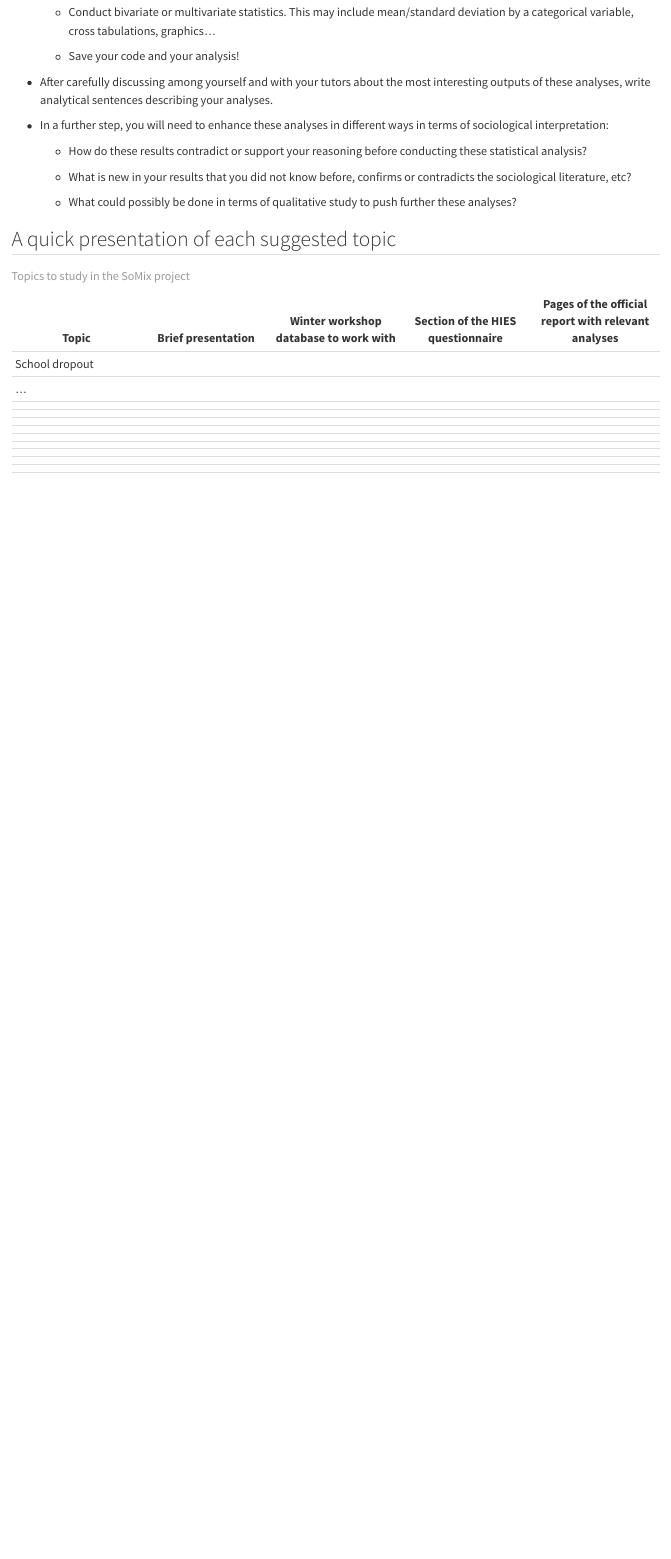
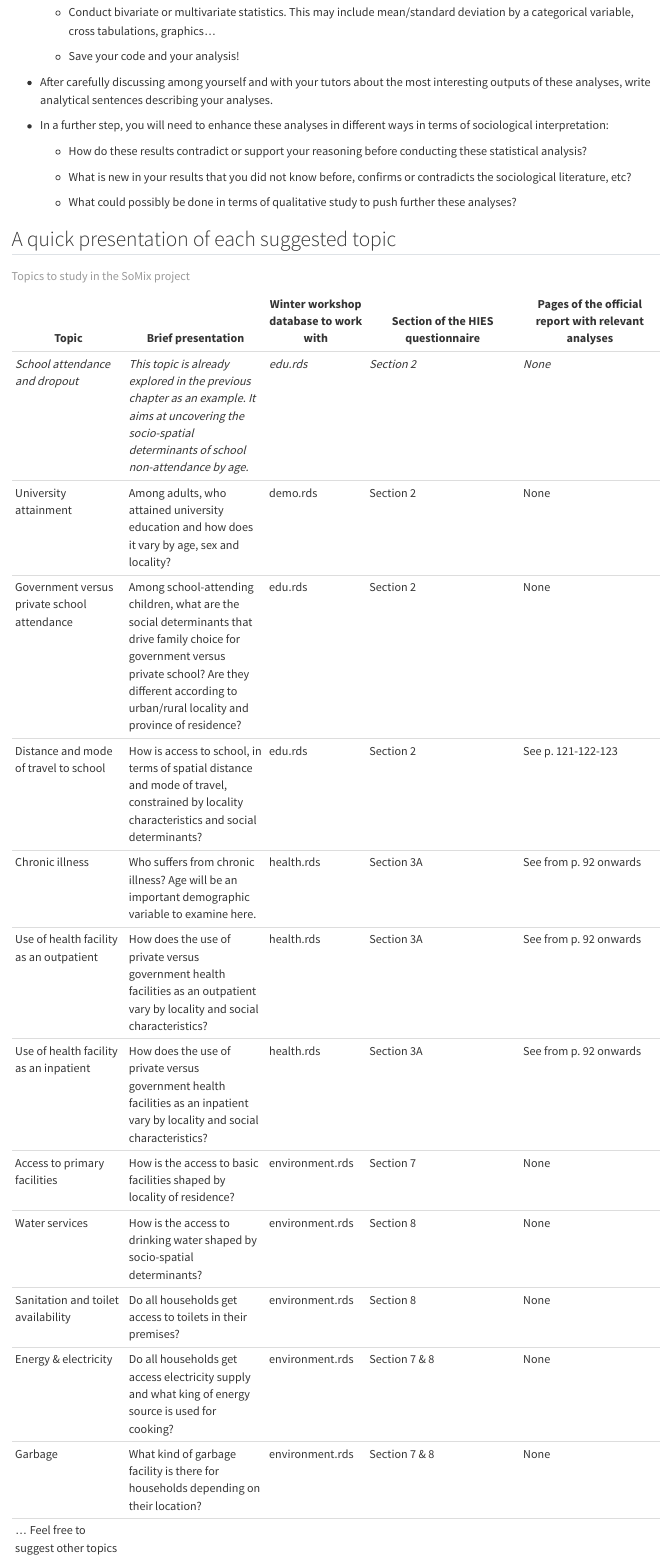
Before and after one commit to MathieuFerry/SoMixQuantTutorial, a Quarto document (topics.qmd): the page in a window 1100 px wide, from 810 px down. Rendered offline with R 4.5, knitr and Pandoc in place of Quarto, with nearby package versions.

Commit message:
update files and topics

```diff
--- a/topics.qmd
+++ b/topics.qmd
@@ -49,18 +49,19 @@ TBW
 ## A quick presentation of each suggested topic
 
 | Topic | Brief presentation | Winter workshop database to work with | Section of the HIES questionnaire | Pages of the official report with relevant analyses |
-|----|----|----|----|----|
-| School dropout |  |  |  |  |
-| ... |  |  |  |  |
-|  |  |  |  |  |
-|  |  |  |  |  |
-|  |  |  |  |  |
-|  |  |  |  |  |
-|  |  |  |  |  |
-|  |  |  |  |  |
-|  |  |  |  |  |
-|  |  |  |  |  |
-|  |  |  |  |  |
-|  |  |  |  |  |
+|------------|---------------|-----------|----------------|---------------|
+| *School attendance and dropout* | *This topic is already explored in the previous chapter as an example. It aims at uncovering the socio-spatial determinants of school non-attendance by age.* | *edu.rds* | *Section 2* | *None* |
+| University attainment | Among adults, who attained university education and how does it vary by age, sex and locality? | demo.rds | Section 2 | None |
+| Government versus private school attendance | Among school-attending children, what are the social determinants that drive family choice for government versus private school? Are they different according to urban/rural locality and province of residence? | edu.rds | Section 2 | None |
+| Distance and mode of travel to school | How is access to school, in terms of spatial distance and mode of travel, constrained by locality characteristics and social determinants? | edu.rds | Section 2 | See p. 121-122-123 |
+| Chronic illness | Who suffers from chronic illness? Age will be an important demographic variable to examine here. | health.rds | Section 3A | See from p. 92 onwards |
+| Use of health facility as an outpatient | How does the use of private versus government health facilities as an outpatient vary by locality and social characteristics? | health.rds | Section 3A | See from p. 92 onwards |
+| Use of health facility as an inpatient | How does the use of private versus government health facilities as an inpatient vary by locality and social characteristics? | health.rds | Section 3A | See from p. 92 onwards |
+| Access to primary facilities | How is the access to basic facilities shaped by locality of residence? | environment.rds | Section 7 | None |
+| Water services | How is the access to drinking water shaped by socio-spatial determinants? | environment.rds | Section 8 | None |
+| Sanitation and toilet availability | Do all households get access to toilets in their premises? | environment.rds | Section 8 | None |
+| Energy & electricity | Do all households get access electricity supply and what king of energy source is used for cooking? | environment.rds | Section 7 & 8 | None |
+| Garbage | What kind of garbage facility is there for households depending on their location? | environment.rds | Section 7 & 8 | None |
+| ... Feel free to suggest other topics |  |  |  |  |
 
 : Topics to study in the SoMix project
```
Also changed, not shown: _quarto.yml (+1 -1 lines), intro.qmd (+4 -2 lines), .quarto/cites/index.json, .quarto/idx/intro.qmd.json, .quarto/idx/topics.qmd.json, README.html (added), README.md (added), docs/search.json, 15 other files.
